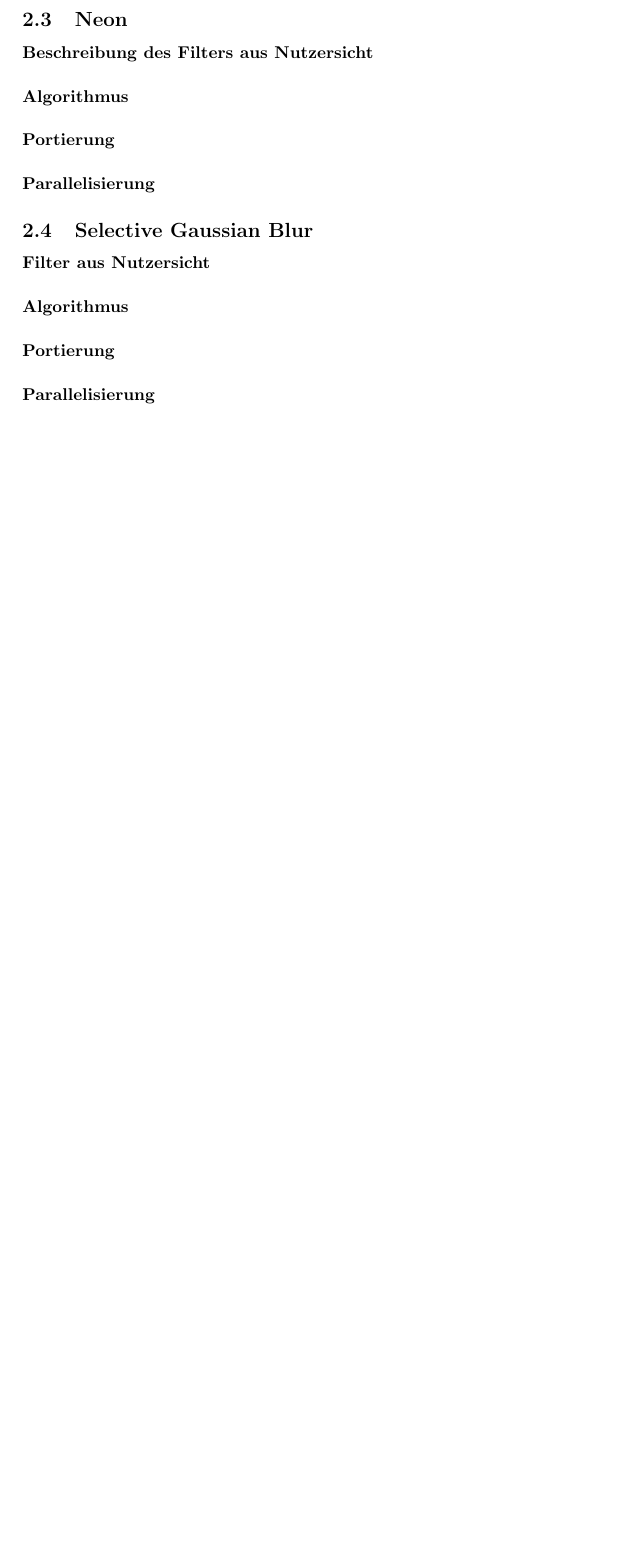
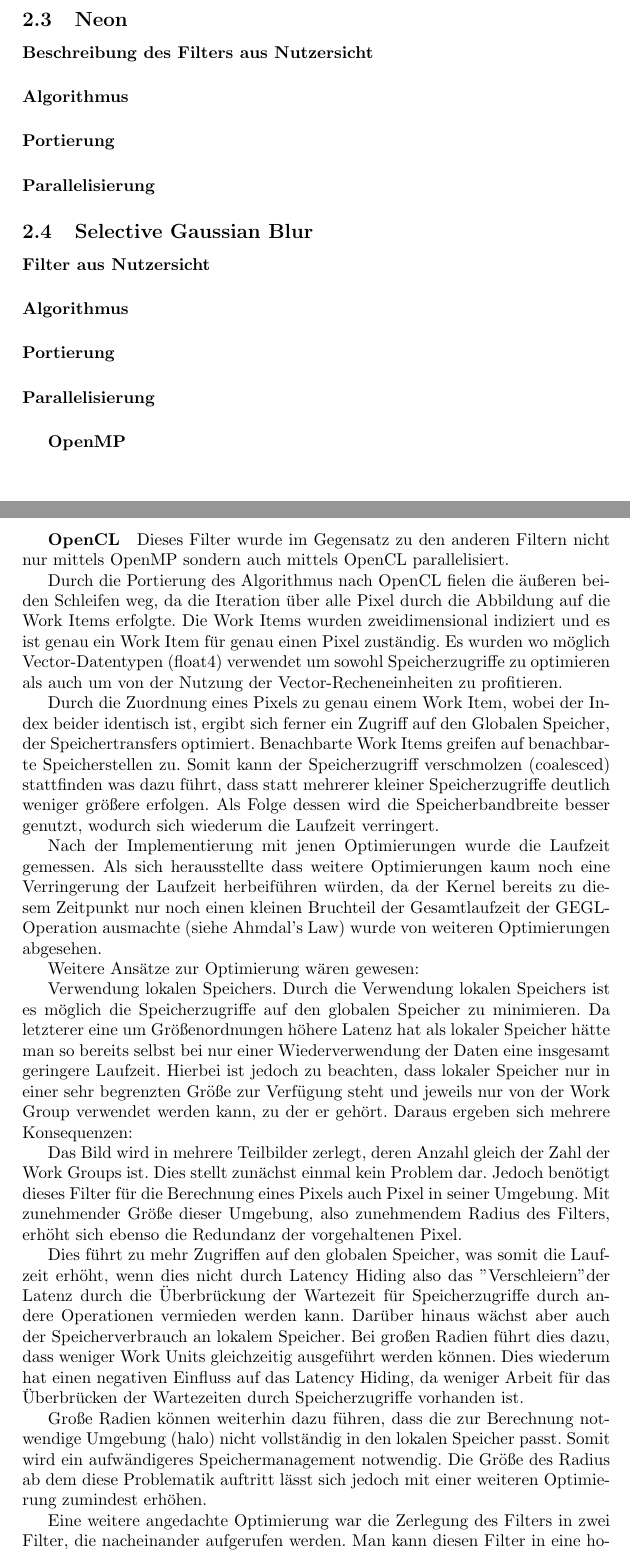
Before and after one commit to ChristianBusch/gegl-port-docu, a LaTeX document (ausarbeitung.tex): part of page 3 of 4 before the commit and two parts of pages 3 and 4 of 6 after it, the two joined at a grey line, cut so that both start at the same text, the shorter picture padded with empty space. Compiled offline with pdfLaTeX.

Commit message:
Viel Text zu OpenCL, erster Entwurf Einleitung, Umformulierung bei Color Exchange

```diff
--- a/ausarbeitung.tex
+++ b/ausarbeitung.tex
@@ -133,7 +135,43 @@ Eine weitere Möglichkeit bestünde darin jeweils die Betrachtung der Farbkanäl
 %Pseudocode, visuell
 \paragraph{Portierung}
 \paragraph{Parallelisierung}
+\subparagraph{OpenMP}
+\subparagraph{OpenCL}
+Dieses Filter wurde im Gegensatz zu den anderen Filtern nicht nur mittels OpenMP sondern auch mittels OpenCL parallelisiert.
 
+
+
+Durch die Portierung des Algorithmus nach OpenCL fielen die äußeren beiden Schleifen weg, da die Iteration über alle Pixel durch die Abbildung auf die Work Items erfolgte. Die Work Items wurden zweidimensional indiziert und es ist genau ein Work Item für genau einen Pixel zuständig.
+Es wurden wo möglich Vector-Datentypen (float4) verwendet um sowohl Speicherzugriffe zu optimieren als auch um von der Nutzung der Vector-Recheneinheiten zu profitieren.
+
+Durch die Zuordnung eines Pixels zu genau einem Work Item, wobei der Index beider identisch ist, ergibt sich ferner ein Zugriff auf den Globalen Speicher, der Speichertransfers optimiert. Benachbarte Work Items greifen auf benachbarte Speicherstellen zu. Somit kann der Speicherzugriff verschmolzen (coalesced) stattfinden was dazu führt, dass statt mehrerer kleiner Speicherzugriffe deutlich weniger größere erfolgen. Als Folge dessen wird die Speicherbandbreite besser genutzt, wodurch sich wiederum die Laufzeit verringert.
+
+Nach der Implementierung mit jenen Optimierungen wurde die Laufzeit gemessen. Als sich herausstellte dass weitere Optimierungen kaum noch eine Verringerung der Laufzeit herbeiführen würden, da der Kernel bereits zu diesem Zeitpunkt nur noch einen kleinen Bruchteil der Gesamtlaufzeit der GEGL-Operation ausmachte (siehe Ahmdal's Law) wurde von weiteren Optimierungen abgesehen.
+
+Weitere Ansätze zur Optimierung wären gewesen:
+
+Verwendung lokalen Speichers. Durch die Verwendung lokalen Speichers ist es möglich die Speicherzugriffe auf den globalen Speicher zu minimieren. Da letzterer eine um Größenordnungen höhere Latenz hat als lokaler Speicher hätte man so bereits selbst bei nur einer Wiederverwendung der Daten eine insgesamt geringere Laufzeit. Hierbei ist jedoch zu beachten, dass lokaler Speicher nur in einer sehr begrenzten Größe zur Verfügung steht und jeweils nur von der Work Group verwendet werden kann, zu der er gehört. Daraus ergeben sich mehrere Konsequenzen:
+
+Das Bild wird in mehrere Teilbilder zerlegt, deren Anzahl gleich der Zahl der Work Groups ist. Dies stellt zunächst einmal kein Problem dar. Jedoch benötigt dieses Filter für die Berechnung eines Pixels auch Pixel in seiner Umgebung. Mit zunehmender Größe dieser Umgebung, also zunehmendem Radius des Filters, erhöht sich ebenso die Redundanz der vorgehaltenen Pixel.
+
+% Bild einfügen
+
+Dies führt zu mehr Zugriffen auf den globalen Speicher, was somit die Laufzeit erhöht, wenn dies nicht durch Latency Hiding also das "Verschleiern" der Latenz durch die Überbrückung der Wartezeit für Speicherzugriffe durch andere Operationen vermieden werden kann.
+Darüber hinaus wächst aber auch der Speicherverbrauch an lokalem Speicher. Bei großen Radien führt dies dazu, dass weniger Work Units gleichzeitig ausgeführt werden können. Dies wiederum hat einen negativen Einfluss auf das Latency Hiding, da weniger Arbeit für das Überbrücken der Wartezeiten durch Speicherzugriffe vorhanden ist.
+
+
+% Bild einfügen?
+
+Große Radien können weiterhin dazu führen, dass die zur Berechnung notwendige Umgebung (halo) nicht vollständig in den lokalen Speicher passt. Somit wird ein aufwändigeres Speichermanagement notwendig. Die Größe des Radius ab dem diese Problematik auftritt lässt sich jedoch mit einer weiteren Optimierung zumindest erhöhen.
+
+
+Eine weitere angedachte Optimierung war die Zerlegung des Filters in zwei Filter, die nacheinander aufgerufen werden. Man kann diesen Filter in eine horizontale und eine vertikale Operation zerlegen. Somit benötigt man nur noch die Umgebung in einer Ausrichtung (horizontal oder vertikal) in dem jeweiligen Filter. Dies spart Speicherzugriffe.
+
+% Bild einfügen.
+
+Kombiniert man nun die Zerlegung des Filters in eine horizontalen und einen vertikalen so ergeben sich Synergieeffekte. Es können nun die Halos größerer Radien im lokalen Speicher Platz finden. Erschwerend kommt bei diesem Filter jedoch hinzu, dass man von einem Filter zum nächsten auch die Koeffizienten pro Pixel ebenfalls mitführen müsste -- entweder über einen seperaten Buffer oder aber gemeinsam in einem Buffer zusammen mit den Farbwerten. Ersteres ist hierbei in Hinblick auf das Speicher-Alignment vermutlich vorzuziehen, dies müsste man jedoch empirisch überprüfen.
+
+Ist der Radius des Filters klein, so kann man nun zusätzlich zu den genannten Optimierungen auch noch mehrere Pixel pro Work Unit berechnen. Dies hat den Vorteil, dass sich das Verhältnis von berechneten Pixeln zu Halo-Pixeln zugunsten ersteren verschiebt. Somit verringert sich die Redundanz der im lokalen Speicher vorgehaltenen Pixel weiter und es werden weniger Daten vom globalen Speicher gelesen. Man müsste bei dieser Optimierung allerdings überprüfen wie viel lokalen Speicher man verwenden kann bevor die Laufzeit eventuell wieder steigt, da nicht mehr genug Work Items für Latency Hiding zur Verfügung stehen.
 
 \section{Evaluation der Ergebnisse}
 \subsection{Color Exchange}
```
Also changed, not shown: ausarbeitung.tex (6 more changed lines).
